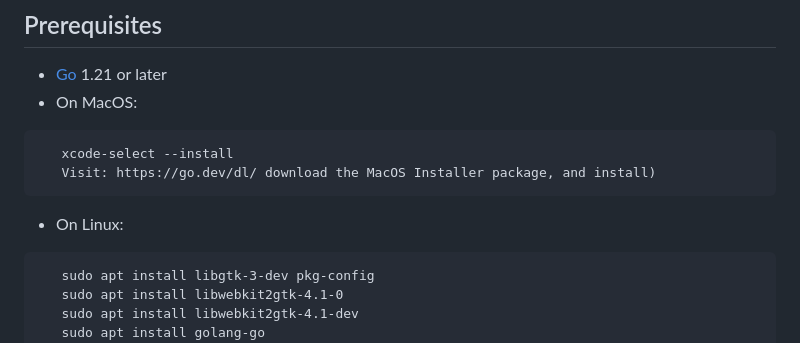
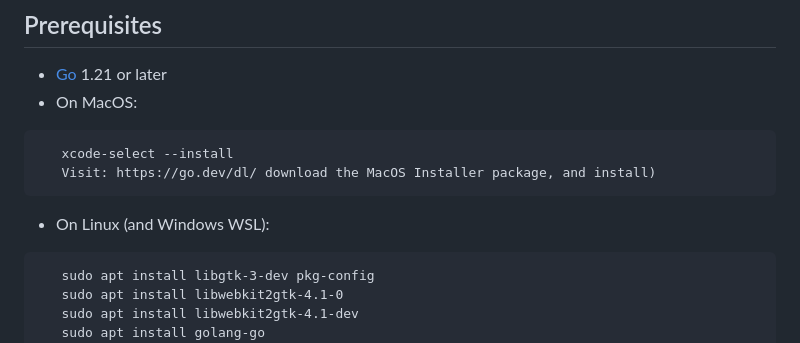
Before and after one commit to alvonruff/isfdb-go, a Markdown page: README.md, the part around the change. Rendered like a GitHub page.

````diff
--- a/README.md
+++ b/README.md
@@ -15,7 +15,7 @@ The desktop has been veried to run on MacOS, Linux, and Windows (only under WSL)
    xcode-select --install
    Visit: https://go.dev/dl/ download the MacOS Installer package, and install)
 ```
-- On Linux:
+- On Linux (and Windows WSL):
 ```
    sudo apt install libgtk-3-dev pkg-config
    sudo apt install libwebkit2gtk-4.1-0
````
